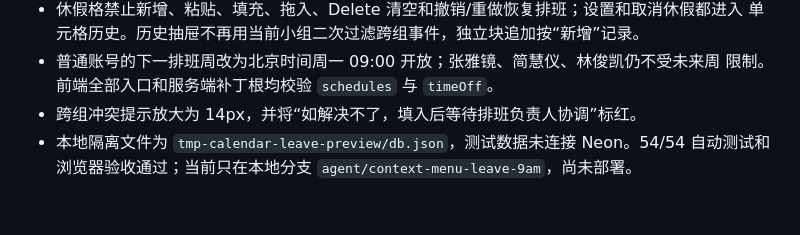
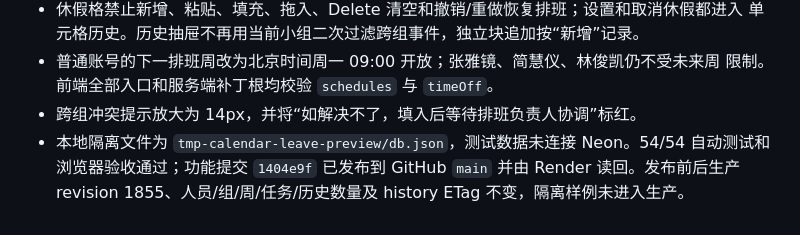
Before and after one commit to mirrormirrorson/schedule-app, a Markdown page: README.md, the part around the change. GitHub-like rendering.

Commit message:
docs: record safe production release

```diff
--- a/README.md
+++ b/README.md
@@ -124,4 +124,5 @@ DATABASE_URL='postgresql://...' pnpm import:snapshot -- path/to/state.json
   限制。前端全部入口和服务端补丁根均校验 `schedules` 与 `timeOff`。
 - 跨组冲突提示放大为 14px，并将“如解决不了，填入后等待排班负责人协调”标红。
 - 本地隔离文件为 `tmp-calendar-leave-preview/db.json`，测试数据未连接 Neon。54/54 自动测试和
-  浏览器验收通过；当前只在本地分支 `agent/context-menu-leave-9am`，尚未部署。
+  浏览器验收通过；功能提交 `1404e9f` 已发布到 GitHub `main` 并由 Render 读回。发布前后生产
+  revision 1855、人员/组/周/任务/历史数量及 history ETag 不变，隔离样例未进入生产。
```
